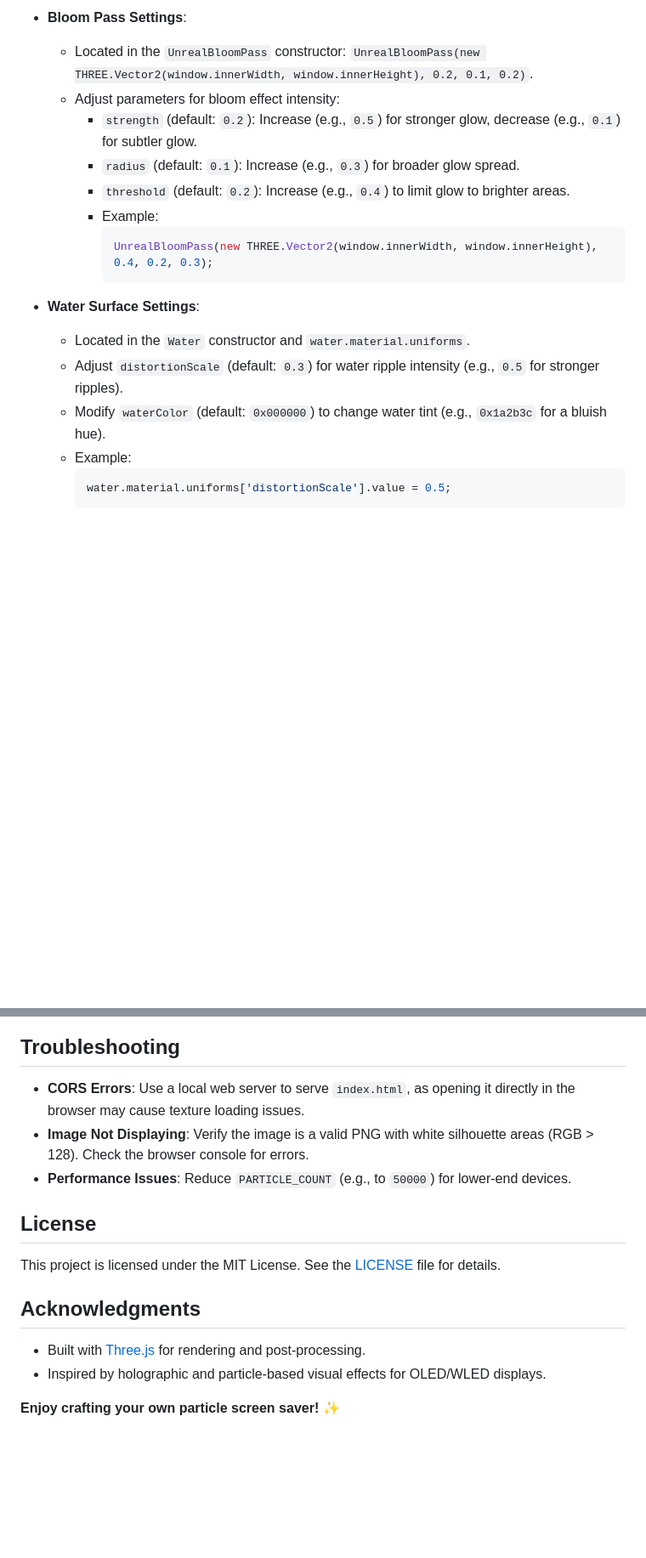
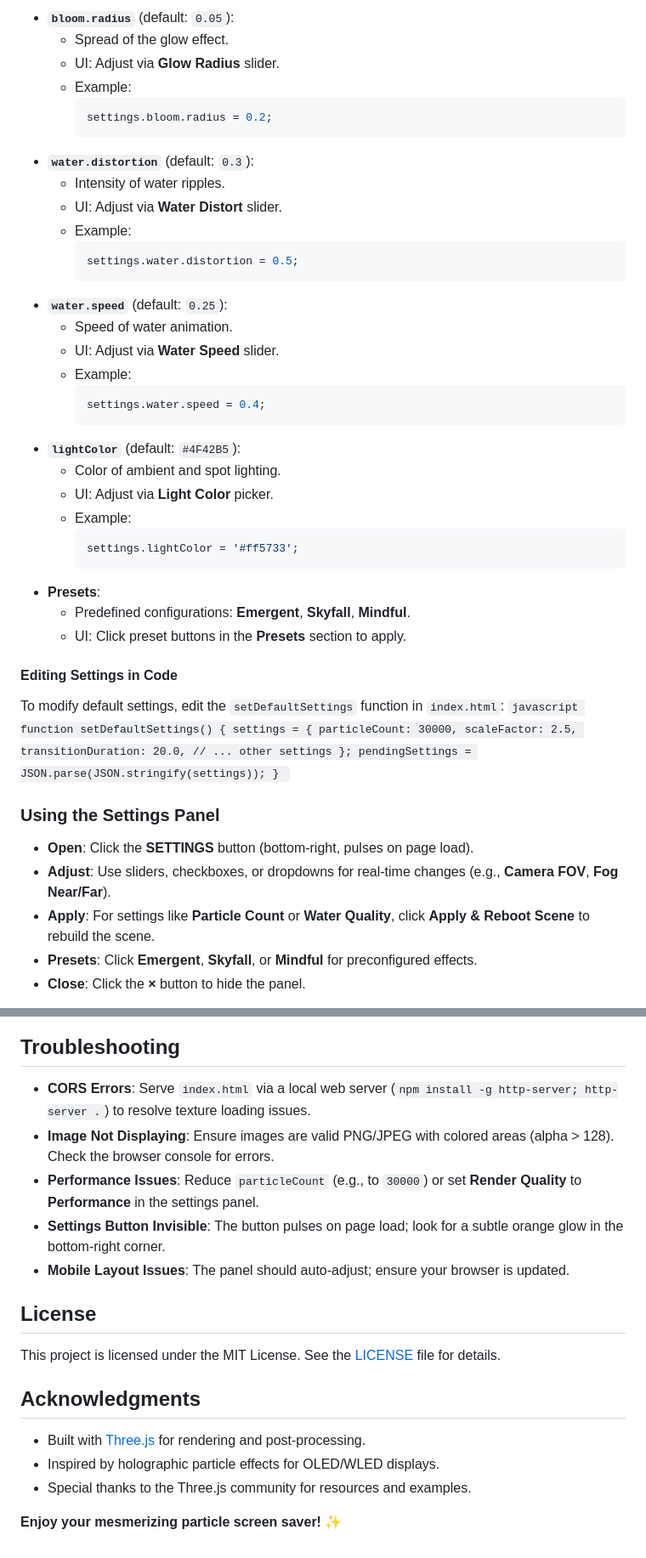
Before and after one commit to levi-holmstrom/ParticleScreenSaver, a Markdown page: README.md, 2 parts joined by grey strips. Shown: that part at 85% size. Rendered like a GitHub page; blank space fills up the shorter version.

````diff
--- a/README.md
+++ b/README.md
@@ -120,21 +87,54 @@ You can adjust the following settings in `index.html` to customize the screen sa
     ```
-
-- **Bloom Pass Settings**:
-  - Located in the `UnrealBloomPass` constructor: `UnrealBloomPass(new THREE.Vector2(window.innerWidth, window.innerHeight), 0.2, 0.1, 0.2)`.
-  - Adjust parameters for bloom effect intensity:
-    - `strength` (default: `0.2`): Increase (e.g., `0.5`) for stronger glow, decrease (e.g., `0.1`) for subtler glow.
-    - `radius` (default: `0.1`): Increase (e.g., `0.3`) for broader glow spread.
-    - `threshold` (default: `0.2`): Increase (e.g., `0.4`) to limit glow to brighter areas.
-    - Example:
-      ```javascript
-      UnrealBloomPass(new THREE.Vector2(window.innerWidth, window.innerHeight), 0.4, 0.2, 0.3);
-      ```
-
-- **Water Surface Settings**:
-  - Located in the `Water` constructor and `water.material.uniforms`.
-  - Adjust `distortionScale` (default: `0.3`) for water ripple intensity (e.g., `0.5` for stronger ripples).
-  - Modify `waterColor` (default: `0x000000`) to change water tint (e.g., `0x1a2b3c` for a bluish hue).
+- **`bloom.radius`** (default: `0.05`):
+  - Spread of the glow effect.
+  - UI: Adjust via **Glow Radius** slider.
   - Example:
     ```javascript
-    water.material.uniforms['distortionScale'].value = 0.5;
+    settings.bloom.radius = 0.2;
     ```
+- **`water.distortion`** (default: `0.3`):
+  - Intensity of water ripples.
+  - UI: Adjust via **Water Distort** slider.
+  - Example:
+    ```javascript
+    settings.water.distortion = 0.5;
+    ```
+- **`water.speed`** (default: `0.25`):
+  - Speed of water animation.
+  - UI: Adjust via **Water Speed** slider.
+  - Example:
+    ```javascript
+    settings.water.speed = 0.4;
+    ```
+- **`lightColor`** (default: `#4F42B5`):
+  - Color of ambient and spot lighting.
+  - UI: Adjust via **Light Color** picker.
+  - Example:
+    ```javascript
+    settings.lightColor = '#ff5733';
+    ```
+- **Presets**:
+  - Predefined configurations: **Emergent**, **Skyfall**, **Mindful**.
+  - UI: Click preset buttons in the **Presets** section to apply.
+<!-- Paragraph introducing code-based settings -->
+#### Editing Settings in Code
+To modify default settings, edit the `setDefaultSettings` function in `index.html`:
+    ```javascript
+    function setDefaultSettings() {
+        settings = {
+            particleCount: 30000,
+            scaleFactor: 2.5,
+            transitionDuration: 20.0,
+            // ... other settings
+        };
+        pendingSettings = JSON.parse(JSON.stringify(settings));
+    }
+    ```
+### Using the Settings Panel
+<!-- Unordered list for settings panel instructions -->
+- **Open**: Click the **SETTINGS** button (bottom-right, pulses on page load).
+- **Adjust**: Use sliders, checkboxes, or dropdowns for real-time changes (e.g., **Camera FOV**, **Fog Near/Far**).
+- **Apply**: For settings like **Particle Count** or **Water Quality**, click **Apply & Reboot Scene** to rebuild the scene.
+- **Presets**: Click **Emergent**, **Skyfall**, or **Mindful** for preconfigured effects.
+- **Close**: Click the **×** button to hide the panel.
+
@@ -141,21 +142,18 @@ You can adjust the following settings in `index.html` to customize the screen sa
 
 ## Troubleshooting
-
 <!-- Unordered list for troubleshooting tips -->
-- **CORS Errors**: Use a local web server to serve `index.html`, as opening it directly in the browser may cause texture loading issues.
-- **Image Not Displaying**: Verify the image is a valid PNG with white silhouette areas (RGB > 128). Check the browser console for errors.
-- **Performance Issues**: Reduce `PARTICLE_COUNT` (e.g., to `50000`) for lower-end devices.
-
+- **CORS Errors**: Serve `index.html` via a local web server (`npm install -g http-server; http-server .`) to resolve texture loading issues.
+- **Image Not Displaying**: Ensure images are valid PNG/JPEG with colored areas (alpha > 128). Check the browser console for errors.
+- **Performance Issues**: Reduce `particleCount` (e.g., to `30000`) or set **Render Quality** to **Performance** in the settings panel.
+- **Settings Button Invisible**: The button pulses on page load; look for a subtle orange glow in the bottom-right corner.
+- **Mobile Layout Issues**: The panel should auto-adjust; ensure your browser is updated.
 ## License
-
 <!-- Paragraph with link to LICENSE file -->
 This project is licensed under the MIT License. See the [LICENSE](LICENSE) file for details.
-
 ## Acknowledgments
-
 <!-- Unordered list for acknowledgments -->
 - Built with [Three.js](https://threejs.org/) for rendering and post-processing.
-- Inspired by holographic and particle-based visual effects for OLED/WLED displays.
-
+- Inspired by holographic particle effects for OLED/WLED displays.
+- Special thanks to the Three.js community for resources and examples.
 <!-- Bold and emoji for emphasis -->
-**Enjoy crafting your own particle screen saver!** ✨
+**Enjoy your mesmerizing particle screen saver!** ✨
````
Also changed, not shown: other parts of README.md (+46 -78 lines).
